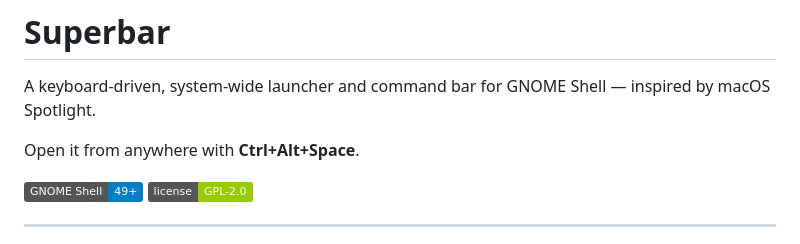
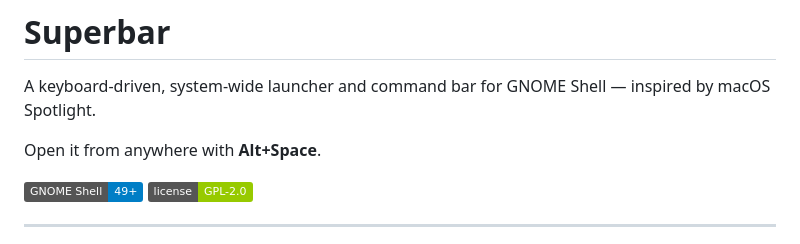
Before and after one commit to Furkan-rgb/superbar, a Markdown page: README.md, the part around the change. GitHub-like rendering; badges without logos.

Commit message:
Update shortcut in README to Alt+Space

```diff
--- a/README.md
+++ b/README.md
@@ -2,7 +2,7 @@
 
 A keyboard-driven, system-wide launcher and command bar for GNOME Shell — inspired by macOS Spotlight.
 
-Open it from anywhere with **Ctrl+Alt+Space**.
+Open it from anywhere with **Alt+Space**.
 
 ![GNOME Shell](https://img.shields.io/badge/GNOME%20Shell-49%2B-blue)
 ![License](https://img.shields.io/badge/license-GPL--2.0-green)
```
